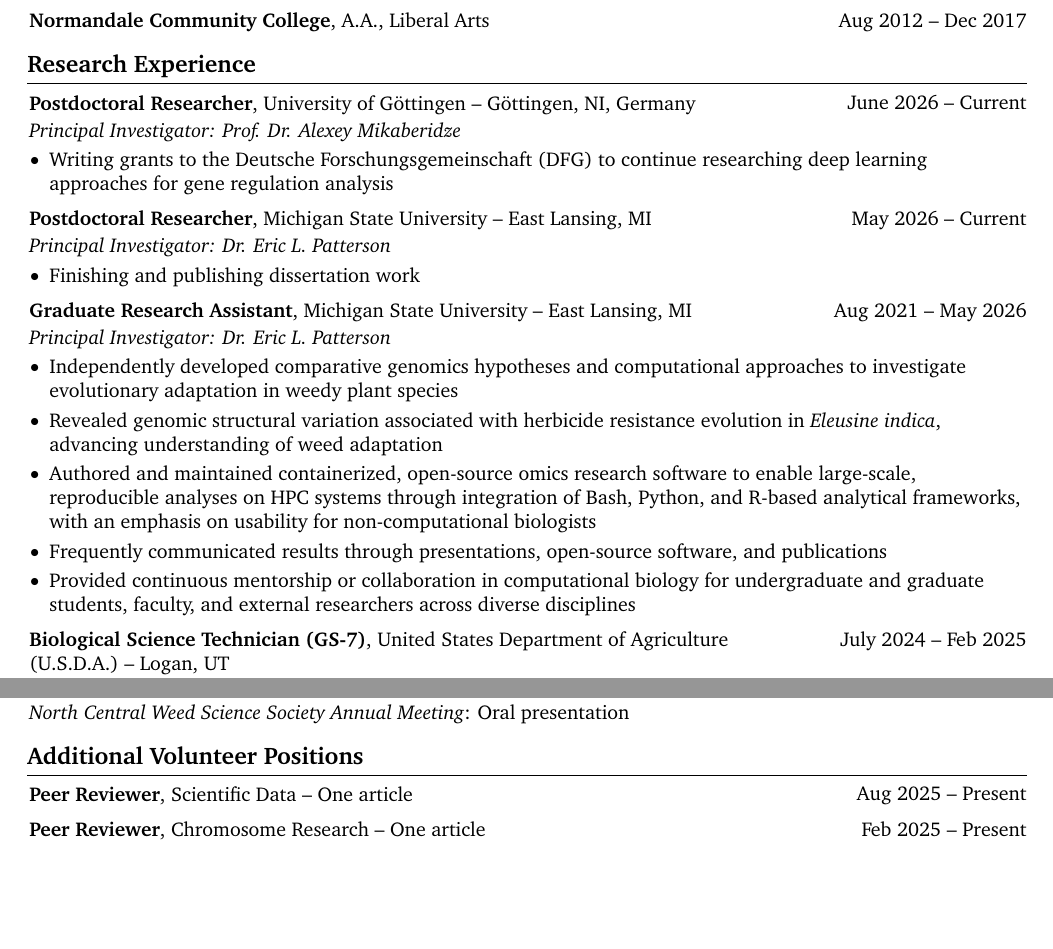
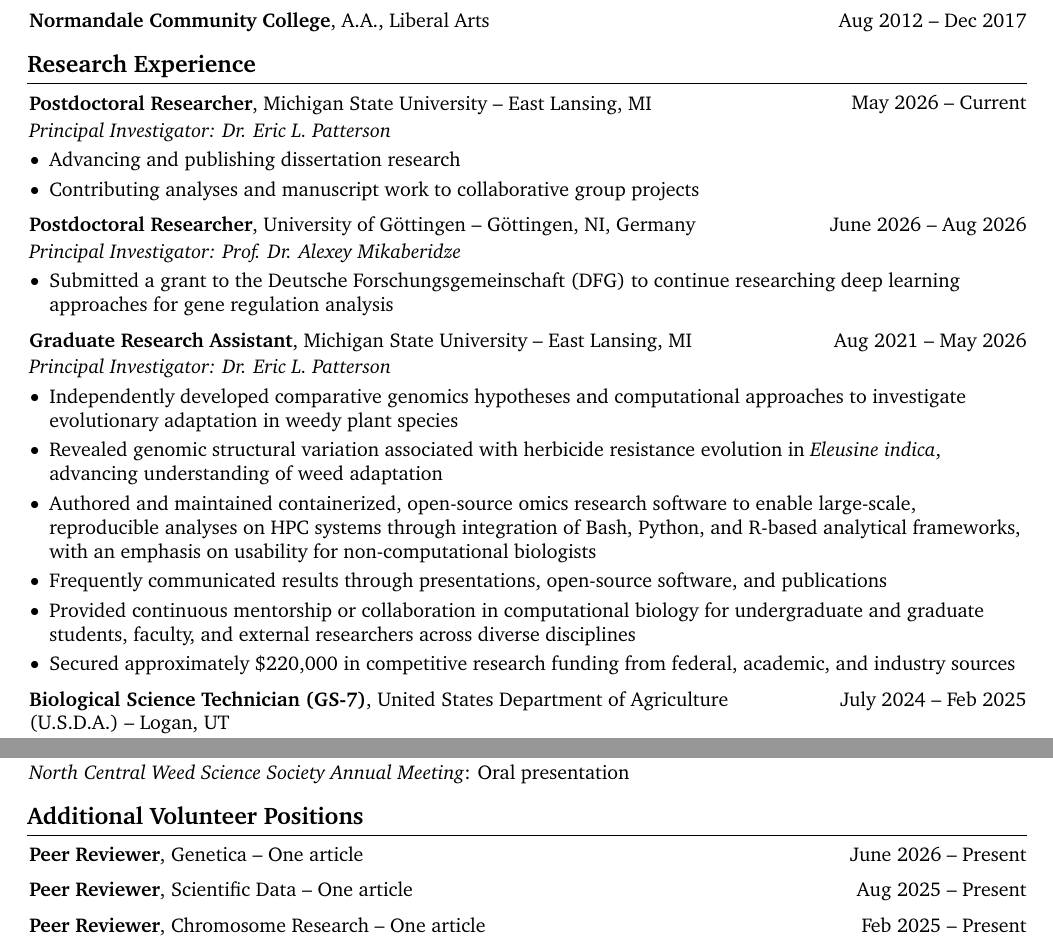
Before and after one commit to Scrumpis/Scrumpis, a LaTeX CV (CV/NAJohnsonCV.tex): two parts of pages 1 and 4 of 5, joined at a grey line, cut so that both start at the same text, the shorter picture padded with empty space. Compiled offline with pdfLaTeX.

Commit message:
Revise CV with updated postdoctoral positions
Updated positions and responsibilities in CV, including changes to dates and institutions.

```diff
--- a/CV/NAJohnsonCV.tex
+++ b/CV/NAJohnsonCV.tex
@@ -251,30 +251,6 @@
 
 
 
-         \begin{samepage}
-            \begin{twocolentry}{
-                June 2026 – Current
-                }
-                \textbf{Postdoctoral Researcher}, University of Göttingen -- Göttingen, NI, Germany
-
-                \vspace{0.05 cm}
-
-                \textit{Principal Investigator: Prof. Dr. Alexey Mikaberidze}
-            \end{twocolentry}
-        \end{samepage}
-
-        \vspace{0.10 cm}
-
-        \begin{onecolentry}
-            \begin{highlights}
-                \item Writing grants to the Deutsche Forschungsgemeinschaft (DFG) to continue researching deep learning approaches for gene regulation analysis
-            \end{highlights}
-        \end{onecolentry}
-
-
-        \vspace{0.2 cm}
-
-
         \begin{samepage}
             \begin{twocolentry}{
                 May 2026 – Current
@@ -291,7 +267,33 @@
 
         \begin{onecolentry}
             \begin{highlights}
-                \item Finishing and publishing dissertation work
+                \item Advancing and publishing dissertation research
+                \item Contributing analyses and manuscript work to collaborative group projects
+
+            \end{highlights}
+        \end{onecolentry}
+
+
+        \vspace{0.2 cm}
+
+
+         \begin{samepage}
+            \begin{twocolentry}{
+                June 2026 – Aug 2026
+                }
+                \textbf{Postdoctoral Researcher}, University of Göttingen -- Göttingen, NI, Germany
+
+                \vspace{0.05 cm}
+
+                \textit{Principal Investigator: Prof. Dr. Alexey Mikaberidze}
+            \end{twocolentry}
+        \end{samepage}
+
+        \vspace{0.10 cm}
+
+        \begin{onecolentry}
+            \begin{highlights}
+                \item Submitted a grant to the Deutsche Forschungsgemeinschaft (DFG) to continue researching deep learning approaches for gene regulation analysis
             \end{highlights}
         \end{onecolentry}
 
@@ -320,6 +322,8 @@
                 \item Authored and maintained containerized, open-source omics research software to enable large-scale, reproducible analyses on HPC systems through integration of Bash, Python, and R-based analytical frameworks, with an emphasis on usability for non-computational biologists
                 \item Frequently communicated results through presentations, open-source software, and publications
                 \item Provided continuous mentorship or collaboration in computational biology for undergraduate and graduate students, faculty, and external researchers across diverse disciplines
+                \item Secured approximately \$220,000 in competitive research funding from federal, academic, and industry sources
+
             \end{highlights}
         \end{onecolentry}
 
@@ -1038,6 +1042,19 @@
 
 
 
+
+        \begin{samepage}
+            \begin{twocolentry}{
+                June 2026 – Present
+                }
+                \textbf{Peer Reviewer}, Genetica -- One article
+            \end{twocolentry}
+        \end{samepage}
+
+
+        \vspace{0.2 cm}
+
+
         \begin{samepage}
             \begin{twocolentry}{
                 Aug 2025 – Present
```
